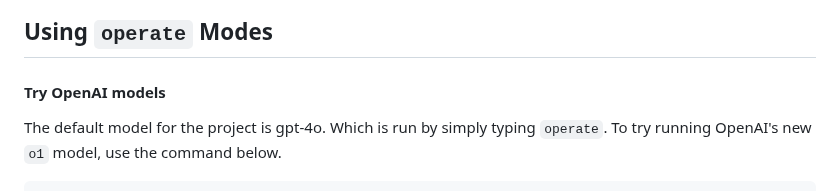
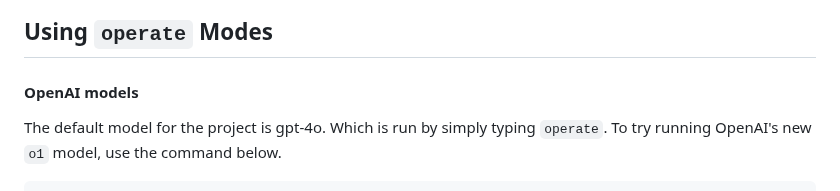
Before and after one commit to OthersideAI/self-operating-computer, a Markdown page: README.md, the part around the change. GitHub-like rendering.

```diff
--- a/README.md
+++ b/README.md
@@ -52,7 +52,7 @@ operate
 
 ## Using `operate` Modes
 
-#### Try OpenAI models
+#### OpenAI models
 
 The default model for the project is gpt-4o. Which is run by simply typing `operate`. To try running OpenAI's new `o1` model, use the command below.
 
```
